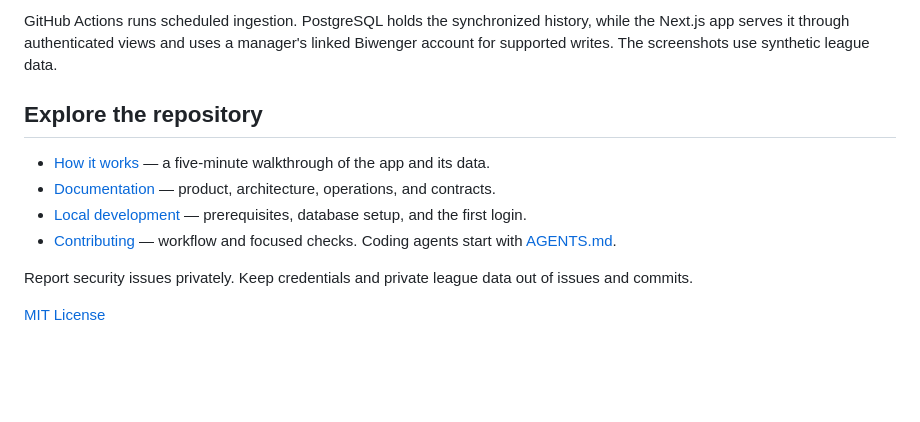
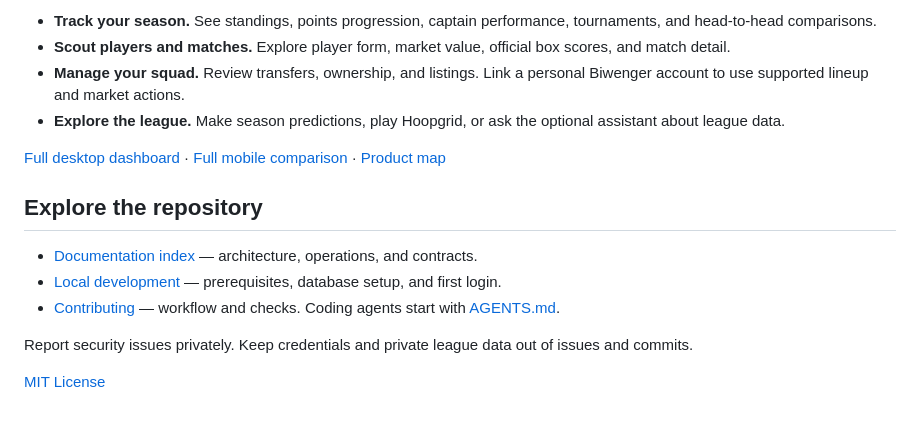
Before and after one commit to c4rl0s04/biwenger-euroleague-stats, a Markdown page: README.md, the part around one of its changes. GitHub-like rendering; blank space fills up the shorter version.

```diff
--- a/README.md
+++ b/README.md
@@ -30,17 +29,23 @@ with official EuroLeague results and player data.
 
-GitHub Actions runs scheduled ingestion. PostgreSQL holds the synchronized history, while the
-Next.js app serves it through authenticated views and uses a manager's linked Biwenger account
-for supported writes. The screenshots use synthetic league data.
+- **Track your season.** See standings, points progression, captain performance, tournaments, and
+  head-to-head comparisons.
+- **Scout players and matches.** Explore player form, market value, official box scores, and match
+  detail.
+- **Manage your squad.** Review transfers, ownership, and listings. Link a personal Biwenger account
+  to use supported lineup and market actions.
+- **Explore the league.** Make season predictions, play Hoopgrid, or ask the optional assistant
+  about league data.
+
+[Full desktop dashboard](docs/_assets/dashboard-desktop.png) ·
+[Full mobile comparison](docs/_assets/compare-mobile.png) · [Product map](docs/product/README.md)
 
 ## Explore the repository
 
-- [How it works](docs/architecture/system-overview.md) — a five-minute walkthrough of the app
-  and its data.
-- [Documentation](docs/README.md) — product, architecture, operations, and contracts.
+- [Documentation index](docs/README.md) — architecture, operations, and contracts.
 - [Local development](docs/getting-started/local-development.md) — prerequisites, database setup,
-  and the first login.
-- [Contributing](docs/contributing/README.md) — workflow and focused checks. Coding agents start
-  with [AGENTS.md](AGENTS.md).
+  and first login.
+- [Contributing](docs/contributing/README.md) — workflow and checks. Coding agents start with
+  [AGENTS.md](AGENTS.md).
 
 Report security issues privately. Keep credentials and private league data out of issues and commits.
 
```
Also changed, not shown: other parts of README.md (+18 -19 lines), docs/_assets/README.md (+3 -0 lines), docs/_assets/stack.png, 3 other files.
